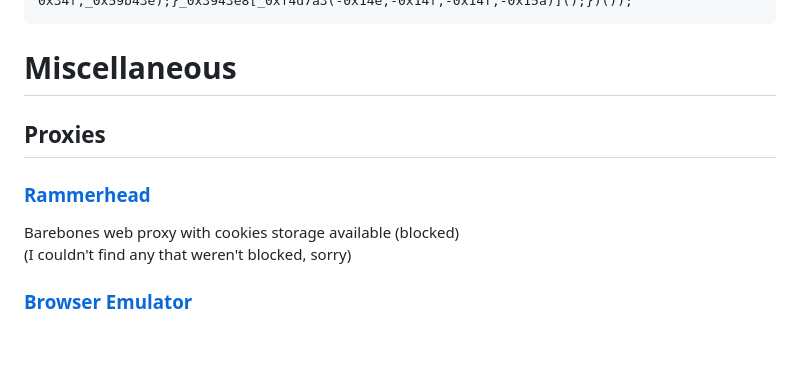
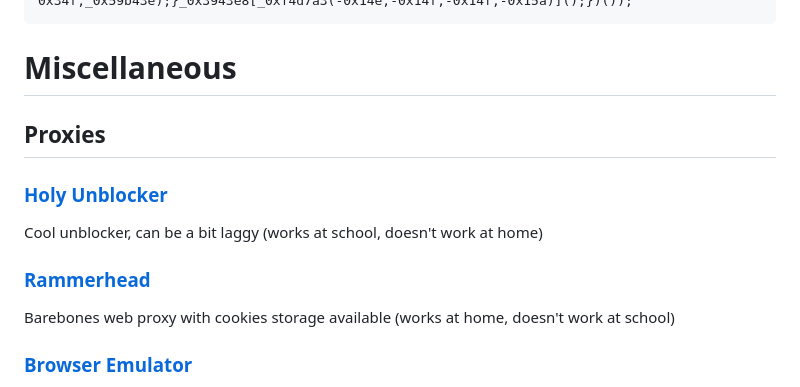
Before and after one commit to orphanlol/school-cheats, a Markdown page: README.md, the part around the change. Drawn GitHub-style; blank space fills up the shorter version.

````diff
--- a/README.md
+++ b/README.md
@@ -129,9 +129,10 @@ javascript:(function(_0x54b141,_0x5ec292){function _0xf54eaa(_0x1828ed,_0x44e1f5
 ```
 # Miscellaneous
 ## Proxies
+### [Holy Unblocker](https://mxrdlup.org)
+Cool unblocker, can be a bit laggy (works at school, doesn't work at home)
 ### [Rammerhead](https://achievementnetwork.ga/)
-Barebones web proxy with cookies storage available (blocked)
-<br> (I couldn't find any that weren't blocked, sorry)
+Barebones web proxy with cookies storage available (works at home, doesn't work at school)
 ### [Browser Emulator](https://replit.com/@Baconman321/Bash-Browser-Executable-Selection-Experiment)
 1. Go to the page and run the replit
 2. Select firefox [type 2 and enter] (chrome does not work)
````
